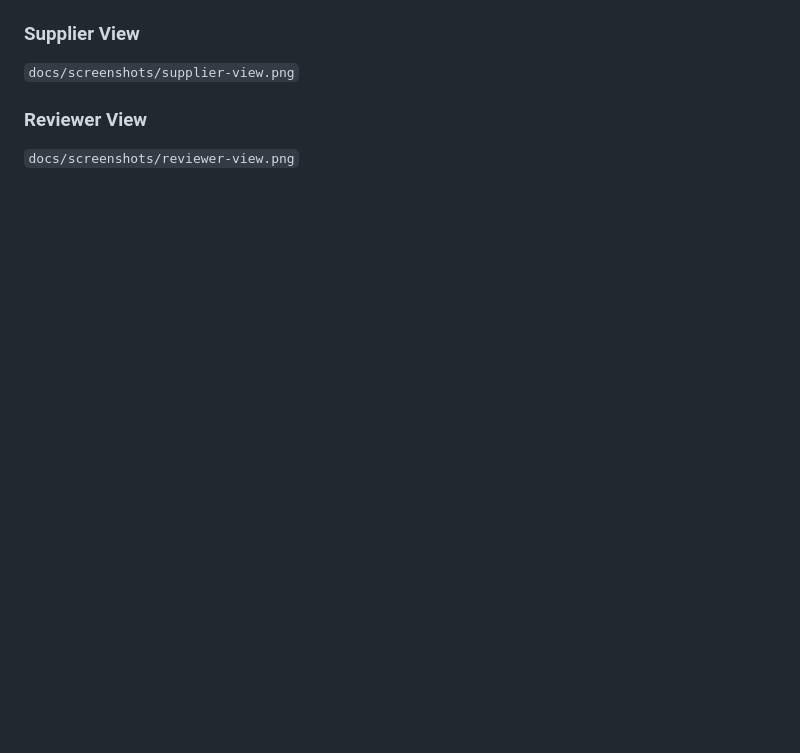
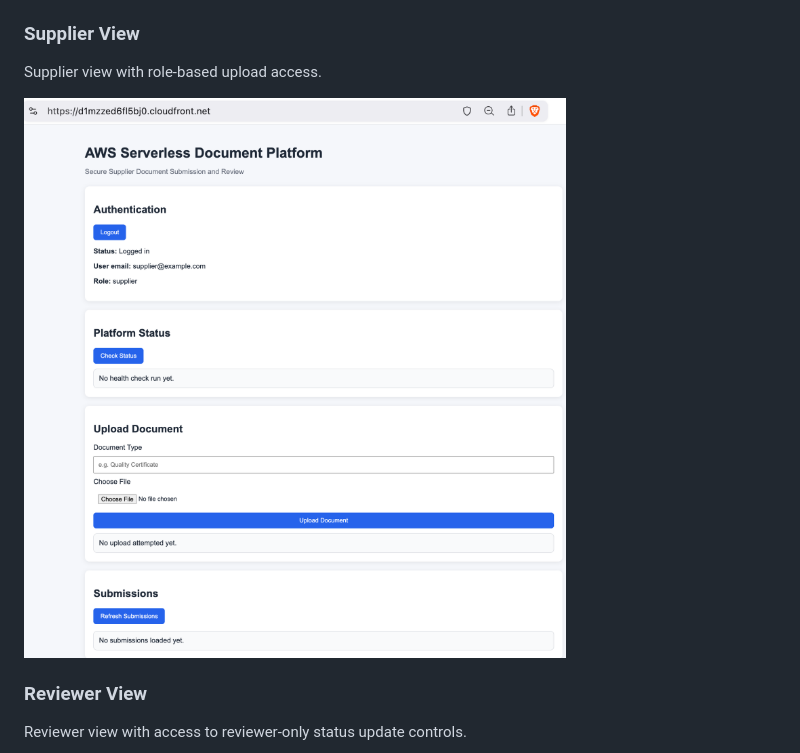
Before and after one commit to RJ-art914/aws-serverless-document-platform, a Markdown page: README.md, the part around the change printed below. Drawn GitHub-style; pictures changed too: docs/screenshots/supplier-view.png (added); blank space fills up the shorter version.

```diff
--- a/README.md
+++ b/README.md
@@ -217,7 +215,9 @@ Example section structure:
 
 ### Supplier View
-`docs/screenshots/supplier-view.png`
+Supplier view with role-based upload access.
+
+![Supplier View](docs/screenshots/supplier-view.png)
 
 ### Reviewer View
-`docs/screenshots/reviewer-view.png`
+Reviewer view with access to reviewer-only status update controls.
 
```
Also changed, not shown: other parts of README.md (+18 -11 lines), docs/screenshots/aws-console-overview.png (added), docs/screenshots/cognito-login.png (added), docs/screenshots/deployed-frontend.png (added), docs/screenshots/reviewer-submissions.png (added), docs/screenshots/reviewer-view.png (added).
